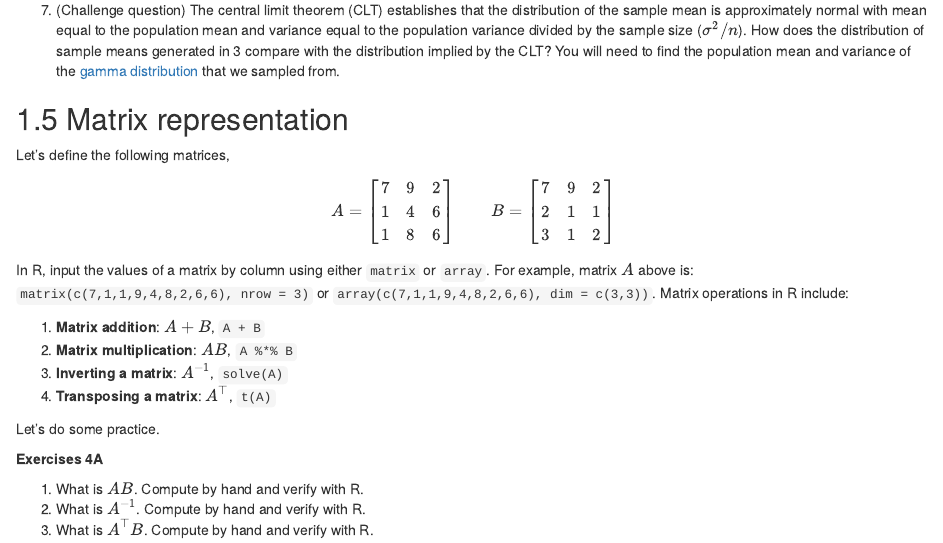
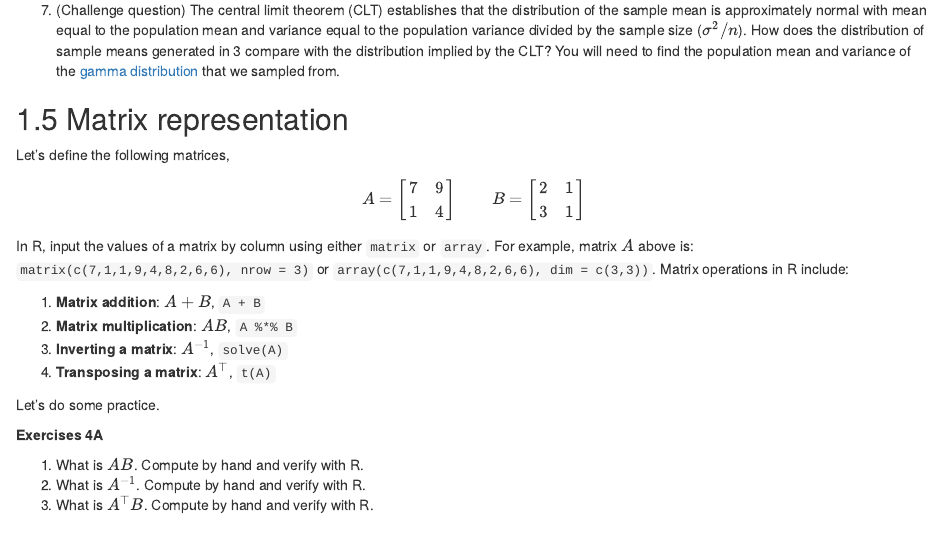
Before and after one commit to dbreynol/artifex2, an R Markdown document (write.Rmd): the page in a window 1100 px wide, from 2880 px down. Rendered offline with R 4.5, knitr and Pandoc, with nearby package versions; drawn as R Markdown's standard HTML page in place of the format the file asks for; some code elsewhere in the file could not run offline.

Commit message:
two by two

```diff
--- a/write.Rmd
+++ b/write.Rmd
@@ -217,3 +217,5 @@ gam.sample = rgamma(ns, shape = 1, rate = 2) # alpha = 1, beta = 2
 Let's define the following matrices,
 
 \[A = \begin{bmatrix}
+7 & 9\\
+1 & 4
@@ -223,9 +222,8 @@ Let's define the following matrices,
 \end{bmatrix}
 \qquad
 B = \begin{bmatrix}
-7 & 9 & 2\\
-2 & 1 & 1\\
-3 & 1 & 2
+2 & 1\\
+3 & 1
 \end{bmatrix} \]
 
 In R, input the values of a matrix by column using either <code>matrix</code> or <code>array</code>. For example, matrix $A$ above is:
```
Also changed, not shown: docs/search_index.json, write.Rmd (3 more changed lines), 4 other files.
